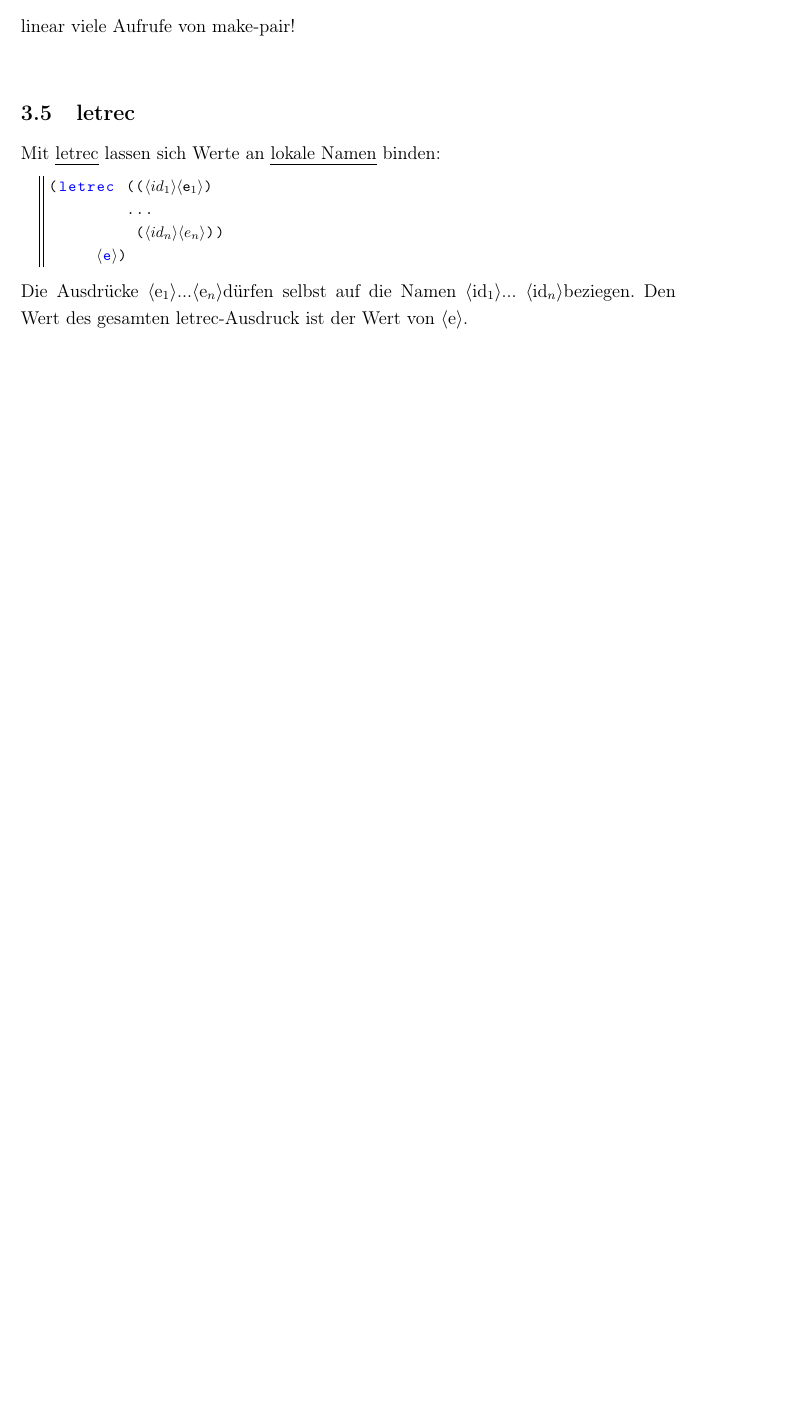
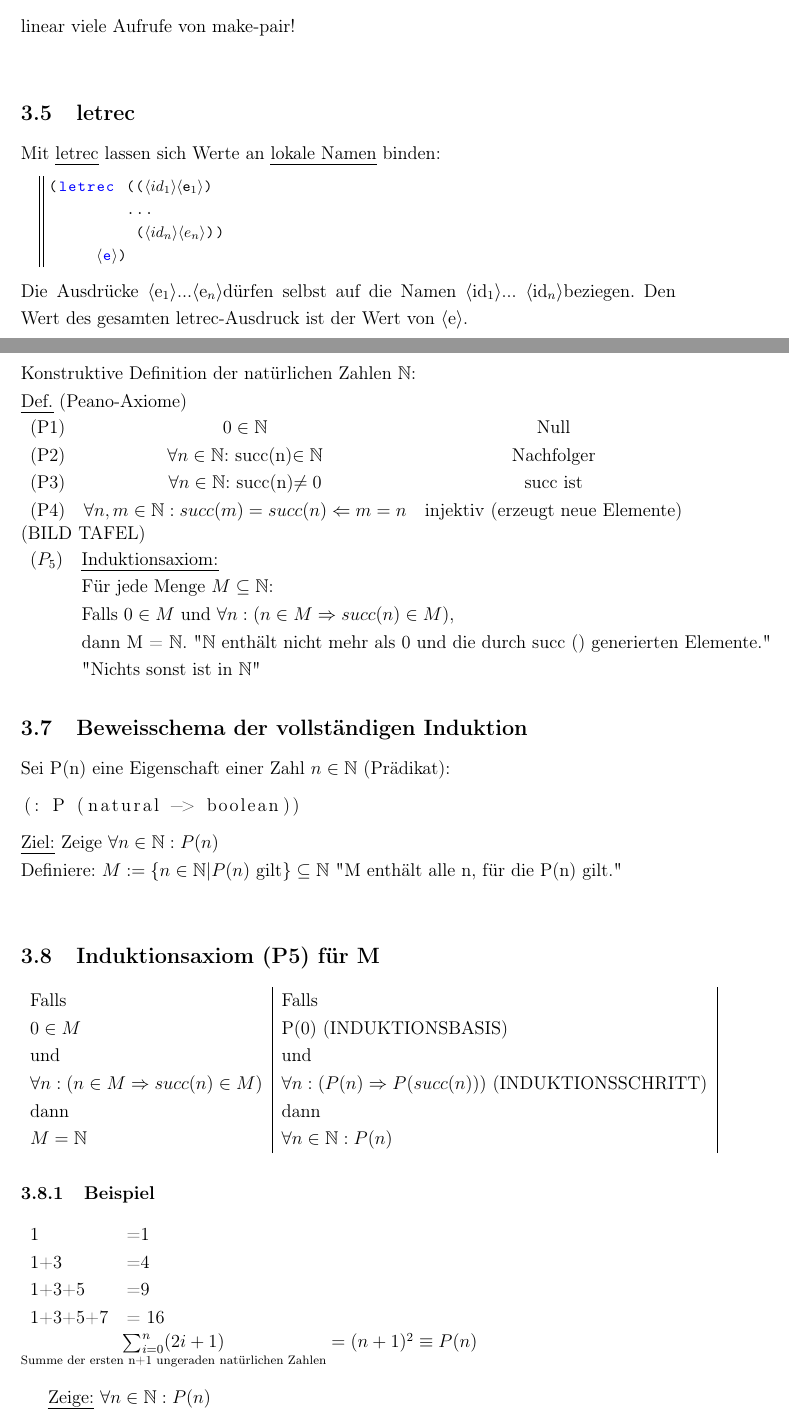
Before and after one commit to Boeserwolff/Info-I, a LaTeX document (InfoI.tex): part of page 23 of 23 before the commit and two parts of pages 23 and 24 of 26 after it, the two joined at a grey line, cut so that both start at the same text, the shorter picture padded with empty space. Compiled offline with pdfLaTeX.

Commit message:
Add files via upload

```diff
--- a/InfoI.tex
+++ b/InfoI.tex
@@ -955,3 +955,51 @@ Mit \uline{letrec} lassen sich Werte an \uline{lokale Namen} binden:
      §\la§e§\ra§)
 \end{lstlisting}
 Die Ausdrücke \la$\text{e}_1$\ra...\la e$_n$\ra dürfen selbst auf die Namen \la $\text{id}_1$\ra ... \la$\text{id}_n$\ra beziegen. Den Wert des gesamten letrec-Ausdruck ist der Wert von \la e\ra.
+\subsection{Induktive Definitionen}
+Konstruktive Definition der natürlichen Zahlen $\mathbb{N}$:\\
+\uline{Def.} (Peano-Axiome)\\
+\begin{tabular}{ccc}
+(P1) & $ 0 \in \mathbb{N}$ & Null \\
+(P2) & $\forall n \in \mathbb{N}$:  succ(n)$\in\mathbb{N}$ & Nachfolger \\
+(P3) & $\forall n \in \mathbb{N}$:  succ(n)$\neq0$                     &    succ ist \\
+(P4) & $ \forall n,m \in \mathbb{N}: succ(m) =succ(n) \Leftarrow m = n$ &  injektiv (erzeugt neue Elemente)\\
+\end{tabular}\\
+(BILD TAFEL)\\
+\begin{tabular}{cl}
+($P_5$) & \uline{Induktionsaxiom:}\\
+ & Für jede Menge $M\subseteq \mathbb{N}$: \\
+ & Falls $0\in M$ und $\forall n : (n \in M \Rightarrow succ(n)\in M)$,\\
+ & dann M = $\mathbb{N}$. "$\mathbb{N}$ enthält nicht mehr als 0 und die durch succ () generierten Elemente." \\
+ & "Nichts sonst ist in $\mathbb{N}$" \\
+\end{tabular}
+
+\subsection{Beweisschema der vollständigen Induktion}
+Sei P(n) eine Eigenschaft einer Zahl $n \in \mathbb{N}$ (Prädikat):
+\begin{lstlisting}
+(: P (natural -> boolean))
+\end{lstlisting}
+\uline{Ziel:} Zeige $\forall n \in \mathbb{N}: P(n)$\\
+Definiere: $M:=\{n \in \mathbb{N}| P(n) \text{ gilt}\} \subseteq \mathbb{N}$ "M enthält alle n, für die P(n) gilt."\\
+\subsection{Induktionsaxiom (P5) für M}
+\begin{tabular}{l|l|}
+Falls \hfil & Falls \hfil \\
+$0 \in M$ & P(0) (INDUKTIONSBASIS)\\
+und & und \\
+$\forall n:(n \in M \Rightarrow succ(n)\in M)$ & $\forall n:(P(n)\Rightarrow P(succ(n)))$ (INDUKTIONSSCHRITT)\\
+dann & dann \\
+$M=\mathbb{N}$ & $\forall n \in \mathbb{N}:P(n)$
+\end{tabular}
+\subsubsection{Beispiel}
+\begin{tabular}{ll}
+1 & =1\\
+1+3 & =4\\
+1+3+5 & =9\\
+1+3+5+7 & = 16\\
+\end{tabular}\\
+$\underset{\text{Summe der ersten n+1 ungeraden natürlichen Zahlen}}{\sum_{i=0}^{n} (2i+1)} = (n+1)^2 \equiv P(n)$\\
+
+\uline{Zeige:} $\forall n \in \mathbb{N}: P(n)$
+\begin{itemize}
+\item[(1)] Induktionsbasis P(0)\\
+$\sum_{i=0}^{0} (2i+1) = 2\cdot 0 + 1 = 1 = (0+1)? $\checkmark \\
+\item[(2)] Induktionsschritt: $\forall n: (P(n) \Rightarrow P (n+1))$\\
```
Also changed, not shown: InfoI.pdf, InfoI.tex (72 more changed lines).
